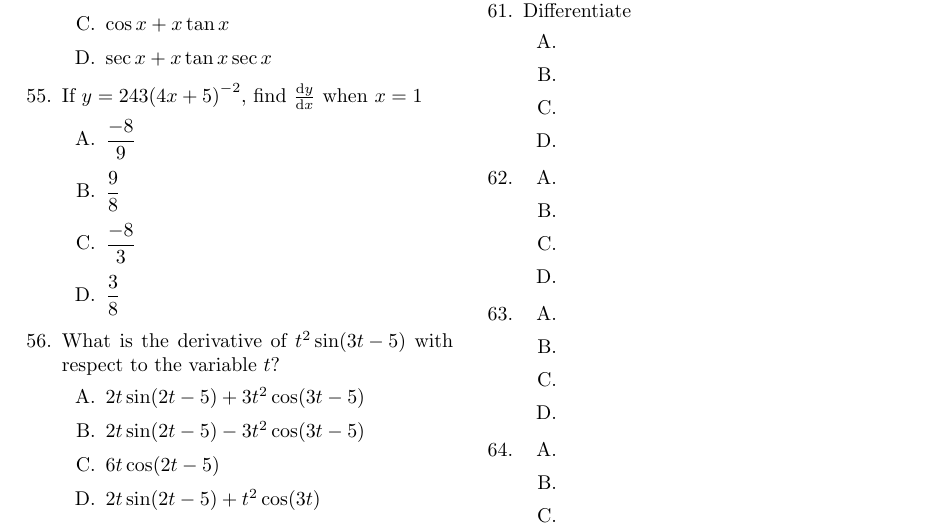
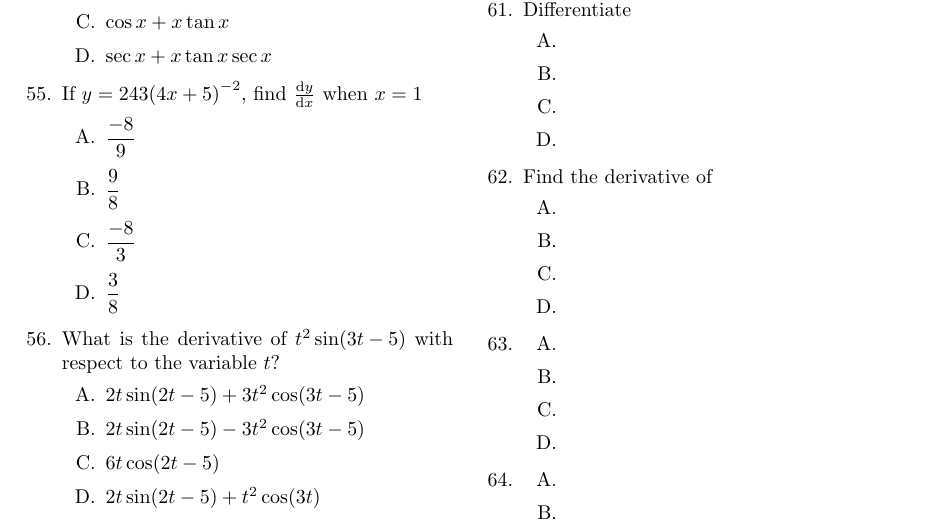
Before and after one commit to ayodejiades/mathBook, a LaTeX book (mathBook.tex, which reads differentiation.tex): part of page 57 of 92, cut so that both start at the same text. Compiled offline with pdfLaTeX.

Commit message:
First commit of the month

```diff
--- a/differentiation.tex
+++ b/differentiation.tex
@@ -431,7 +431,7 @@
 	\item \(\)
 	\item \(\)
 	\end{enumerate}
-\item
+\item Find the derivative of
 	\begin{enumerate}[label={\Alph*.}]
 	\item \(\)
 	\item \(\)
```
